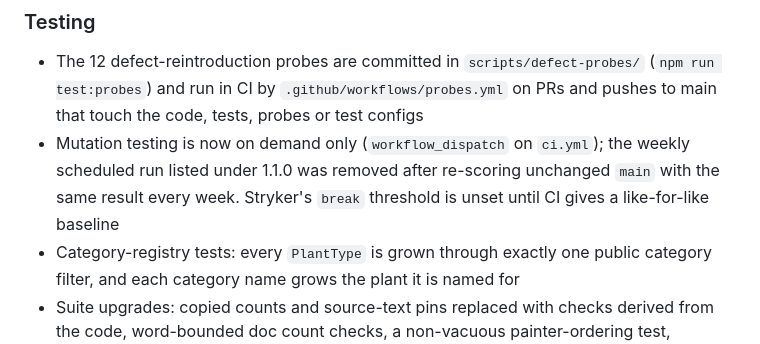
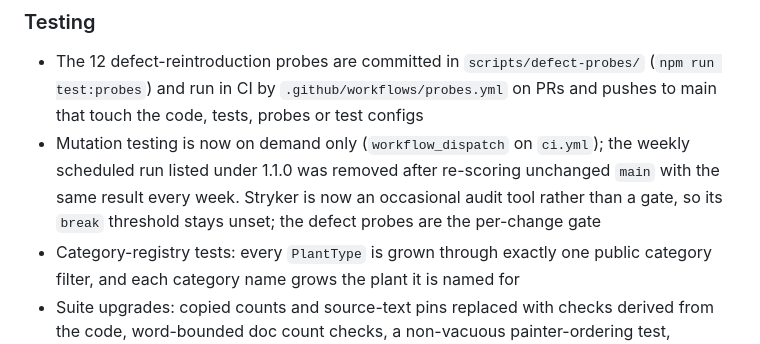
Before and after one commit to adewale/garten, a Markdown page: CHANGELOG.md, the part around the change. Rendered like a GitHub page.

```diff
--- a/CHANGELOG.md
+++ b/CHANGELOG.md
@@ -71,8 +71,9 @@ and this project adheres to [Semantic Versioning](https://semver.org/spec/v2.0.0
   code, tests, probes or test configs
 - Mutation testing is now on demand only (`workflow_dispatch` on `ci.yml`);
   the weekly scheduled run listed under 1.1.0 was removed after re-scoring
-  unchanged `main` with the same result every week. Stryker's `break`
-  threshold is unset until CI gives a like-for-like baseline
+  unchanged `main` with the same result every week. Stryker is now an
+  occasional audit tool rather than a gate, so its `break` threshold stays
+  unset; the defect probes are the per-change gate
 - Category-registry tests: every `PlantType` is grown through exactly one
   public category filter, and each category name grows the plant it is
   named for
```
Also changed, not shown: TESTING.md (+14 -8 lines), docs/test-suite-benchmark-2026-06.md (+2 -2 lines).
